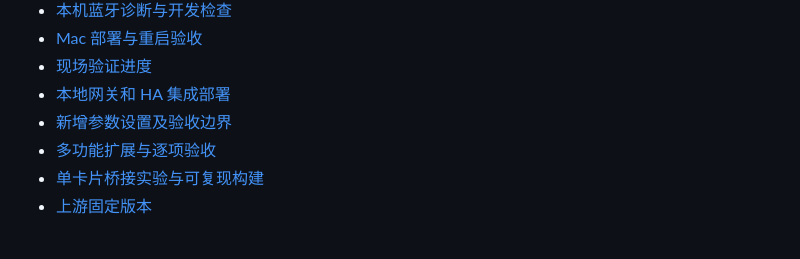
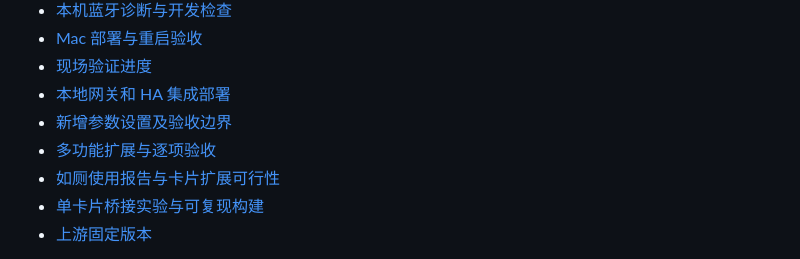
Before and after one commit to Archazzz/jomoo-toilet-huawei, a Markdown page: README.md, the part around the change. GitHub-like rendering.

Commit message:
docs(report): 调研如厕统计采集与华为卡片扩展路径

```diff
--- a/README.md
+++ b/README.md
@@ -26,6 +26,7 @@
 - [本地网关和 HA 集成部署](docs/local-gateway.md)
 - [新增参数设置及验收边界](docs/parameter-settings.md)
 - [多功能扩展与逐项验收](docs/expanded-controls.md)
+- [如厕使用报告与卡片扩展可行性](docs/usage-report-research.md)
 - [单卡片桥接实验与可复现构建](docs/oneconnect-experiment.md)
 - [上游固定版本](research/repositories.json)
 
```
Also changed, not shown: docs/usage-report-research.md (added, +88 -0 lines).
